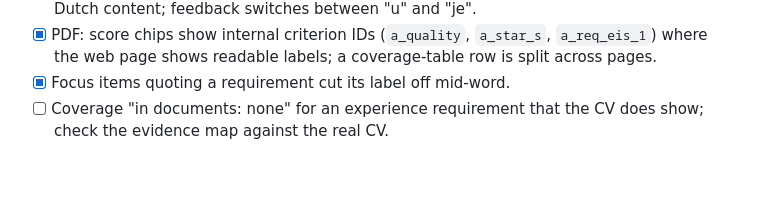
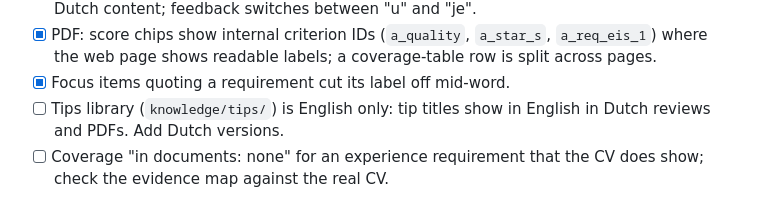
Before and after one commit to GeorgeThiel-hob/interview-coach, a Markdown page: docs/next-steps.md, the part around the change. GitHub-like rendering; blank space fills up the shorter version.

Commit message:
docs: note the English-only tips library
Co-Authored-By: Claude Opus 5.5 <noreply@anthropic.com>

```diff
--- a/docs/next-steps.md
+++ b/docs/next-steps.md
@@ -31,6 +31,8 @@ accounts, data or judgment. Roughly in order.
 - [x] PDF: score chips show internal criterion IDs (`a_quality`, `a_star_s`, `a_req_eis_1`)
       where the web page shows readable labels; a coverage-table row is split across pages.
 - [x] Focus items quoting a requirement cut its label off mid-word.
+- [ ] Tips library (`knowledge/tips/`) is English only: tip titles show in English in Dutch
+      reviews and PDFs. Add Dutch versions.
 - [ ] Coverage "in documents: none" for an experience requirement that the CV does show;
       check the evidence map against the real CV.
 
```
